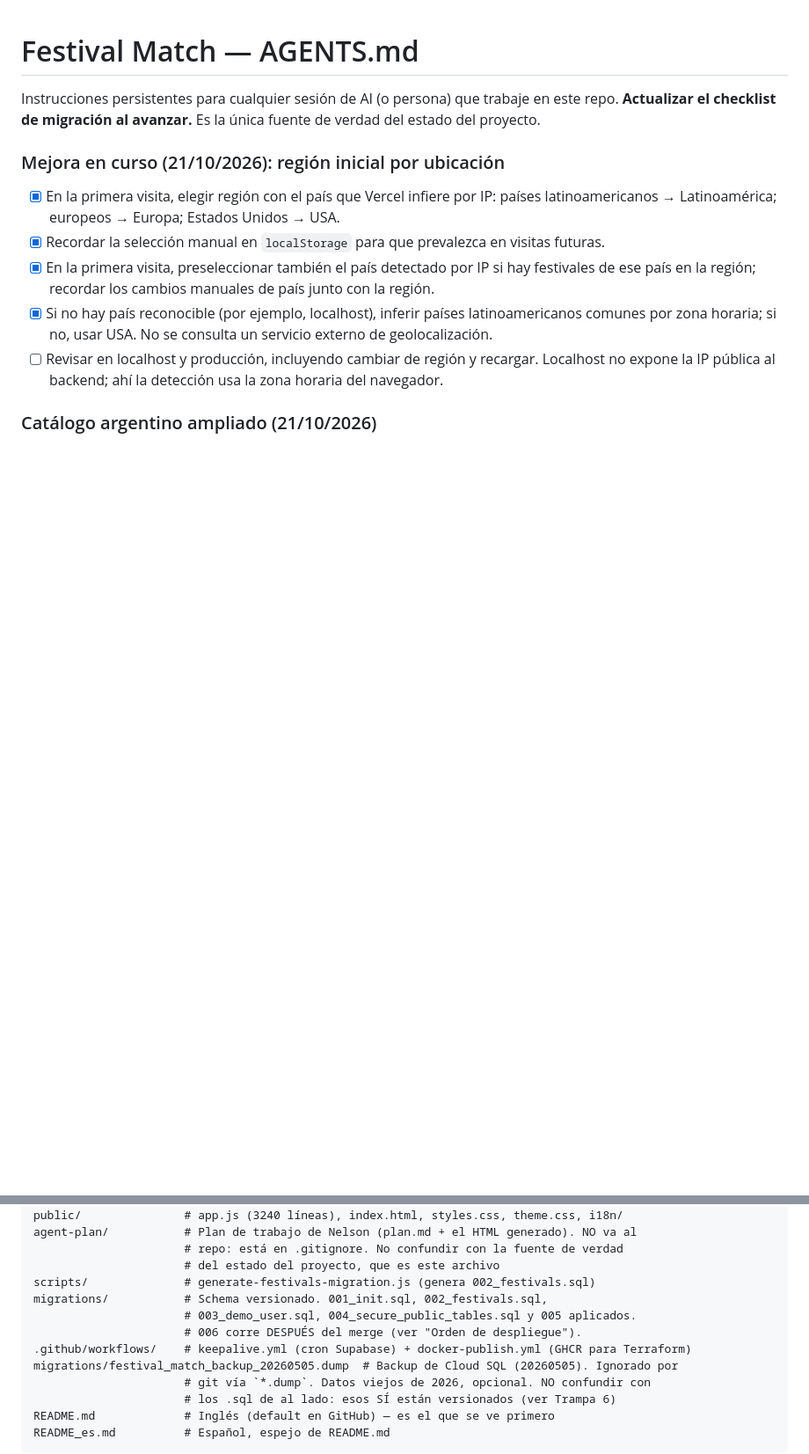
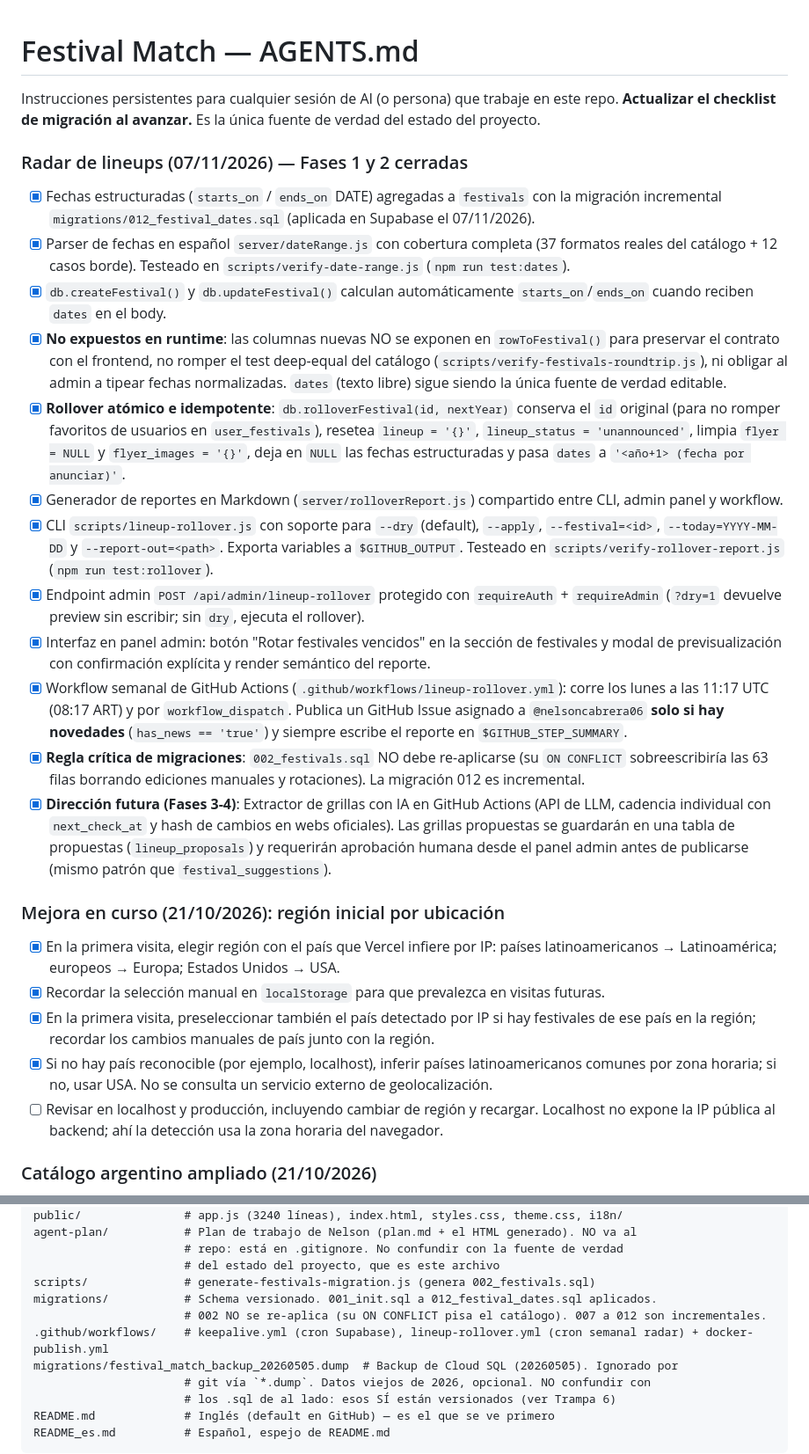
Before and after one commit to nelsoncabrera06/Festival-Match, a Markdown page: AGENTS.md, 2 parts joined by grey strips. Shown at 88% size. Rendered like a GitHub page; blank space fills up the shorter version.

Commit message:
docs: registrar radar de lineups y fechas estructuradas en AGENTS.md (paso 10)

```diff
--- a/AGENTS.md
+++ b/AGENTS.md
@@ -2,6 +2,22 @@
 
 Instrucciones persistentes para cualquier sesión de AI (o persona) que trabaje en este repo.
 **Actualizar el checklist de migración al avanzar.** Es la única fuente de verdad del estado del proyecto.
+
+### Radar de lineups (07/11/2026) — Fases 1 y 2 cerradas
+
+- [x] Fechas estructuradas (`starts_on` / `ends_on` DATE) agregadas a `festivals` con la migración
+  incremental `migrations/012_festival_dates.sql` (aplicada en Supabase el 07/11/2026).
+- [x] Parser de fechas en español `server/dateRange.js` con cobertura completa (37 formatos reales del catálogo + 12 casos borde). Testeado en `scripts/verify-date-range.js` (`npm run test:dates`).
+- [x] `db.createFestival()` y `db.updateFestival()` calculan automáticamente `starts_on`/`ends_on` cuando reciben `dates` en el body.
+- [x] **No expuestos en runtime**: las columnas nuevas NO se exponen en `rowToFestival()` para preservar el contrato con el frontend, no romper el test deep-equal del catálogo (`scripts/verify-festivals-roundtrip.js`), ni obligar al admin a tipear fechas normalizadas. `dates` (texto libre) sigue siendo la única fuente de verdad editable.
+- [x] **Rollover atómico e idempotente**: `db.rolloverFestival(id, nextYear)` conserva el `id` original (para no romper favoritos de usuarios en `user_festivals`), resetea `lineup = '{}'`, `lineup_status = 'unannounced'`, limpia `flyer = NULL` y `flyer_images = '{}'`, deja en `NULL` las fechas estructuradas y pasa `dates` a `'<año+1> (fecha por anunciar)'`.
+- [x] Generador de reportes en Markdown (`server/rolloverReport.js`) compartido entre CLI, admin panel y workflow.
+- [x] CLI `scripts/lineup-rollover.js` con soporte para `--dry` (default), `--apply`, `--festival=<id>`, `--today=YYYY-MM-DD` y `--report-out=<path>`. Exporta variables a `$GITHUB_OUTPUT`. Testeado en `scripts/verify-rollover-report.js` (`npm run test:rollover`).
+- [x] Endpoint admin `POST /api/admin/lineup-rollover` protegido con `requireAuth` + `requireAdmin` (`?dry=1` devuelve preview sin escribir; sin `dry`, ejecuta el rollover).
+- [x] Interfaz en panel admin: botón "Rotar festivales vencidos" en la sección de festivales y modal de previsualización con confirmación explícita y render semántico del reporte.
+- [x] Workflow semanal de GitHub Actions (`.github/workflows/lineup-rollover.yml`): corre los lunes a las 11:17 UTC (08:17 ART) y por `workflow_dispatch`. Publica un GitHub Issue asignado a `@nelsoncabrera06` **solo si hay novedades** (`has_news == 'true'`) y siempre escribe el reporte en `$GITHUB_STEP_SUMMARY`.
+- [x] **Regla crítica de migraciones**: `002_festivals.sql` NO debe re-aplicarse (su `ON CONFLICT` sobreescribiría las 63 filas borrando ediciones manuales y rotaciones). La migración 012 es incremental.
+- [x] **Dirección futura (Fases 3-4)**: Extractor de grillas con IA en GitHub Actions (API de LLM, cadencia individual con `next_check_at` y hash de cambios en webs oficiales). Las grillas propuestas se guardarán en una tabla de propuestas (`lineup_proposals`) y requerirán aprobación humana desde el panel admin antes de publicarse (mismo patrón que `festival_suggestions`).
 
 ### Mejora en curso (21/10/2026): región inicial por ubicación
 
@@ -370,10 +386,9 @@ agent-plan/           # Plan de trabajo de Nelson (plan.md + el HTML generado).
                       # repo: está en .gitignore. No confundir con la fuente de verdad
                       # del estado del proyecto, que es este archivo
 scripts/              # generate-festivals-migration.js (genera 002_festivals.sql)
-migrations/           # Schema versionado. 001_init.sql, 002_festivals.sql,
-                      # 003_demo_user.sql, 004_secure_public_tables.sql y 005 aplicados.
-                      # 006 corre DESPUÉS del merge (ver "Orden de despliegue").
-.github/workflows/    # keepalive.yml (cron Supabase) + docker-publish.yml (GHCR para Terraform)
+migrations/           # Schema versionado. 001_init.sql a 012_festival_dates.sql aplicados.
+                      # 002 NO se re-aplica (su ON CONFLICT pisa el catálogo). 007 a 012 son incrementales.
+.github/workflows/    # keepalive.yml (cron Supabase), lineup-rollover.yml (cron semanal radar) + docker-publish.yml
 migrations/festival_match_backup_20260505.dump  # Backup de Cloud SQL (20260505). Ignorado por
                       # git vía `*.dump`. Datos viejos de 2026, opcional. NO confundir con
                       # los .sql de al lado: esos SÍ están versionados (ver Trampa 6)
```
